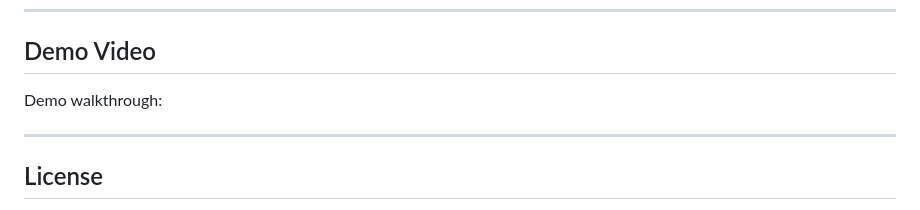
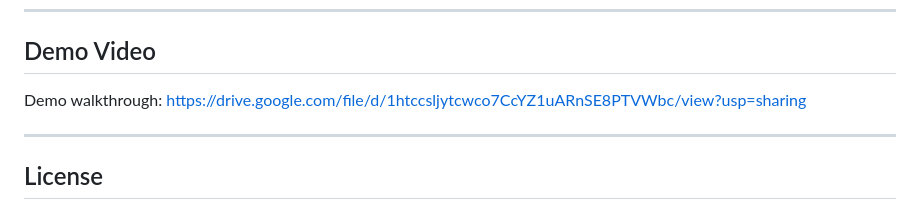
Before and after one commit to Manav0411/DoneDesk, a Markdown page: README.md, the part around the change. GitHub-like rendering.

Commit message:
Added video link.

```diff
--- a/README.md
+++ b/README.md
@@ -348,7 +348,7 @@ which contains:
 ## Demo Video
 
 Demo walkthrough:
-
+https://drive.google.com/file/d/1htccsljytcwco7CcYZ1uARnSE8PTVWbc/view?usp=sharing
 
 ---
 
```
